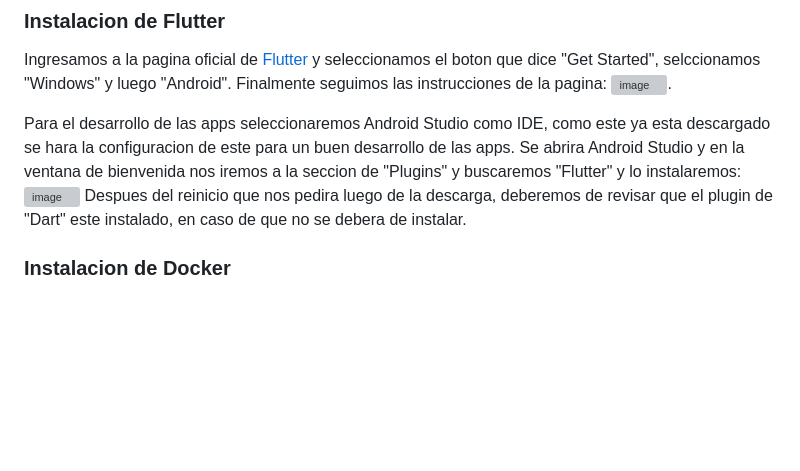
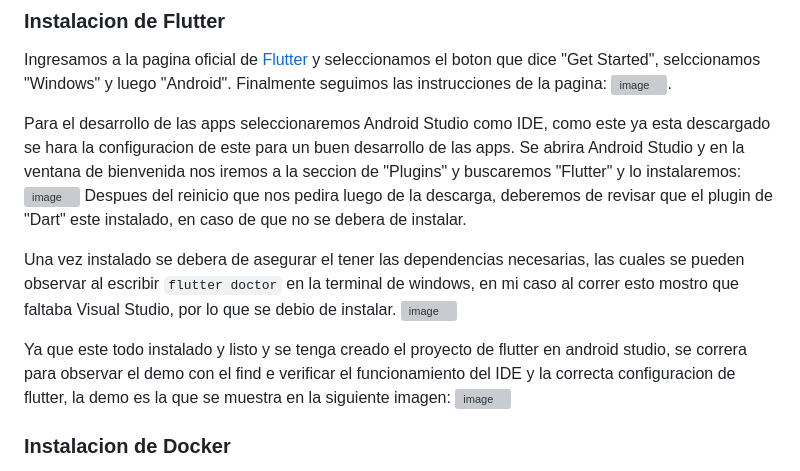
Before and after one commit to aztro09/DesarrolloDeAppsMoviles, a Markdown page: Practica1/README.md, the part around the change printed below. GitHub-like rendering; blank space fills up the shorter version; grey boxes are pictures that could not be loaded.

```diff
--- a/Practica1/README.md
+++ b/Practica1/README.md
@@ -24,6 +20,12 @@ Ingresamos a la pagina oficial de [Flutter](https://docs.flutter.dev/) y selecci
 Para el desarrollo de las apps seleccionaremos Android Studio como IDE, como este ya esta descargado se hara la configuracion de este para un buen desarrollo de las apps. Se abrira Android Studio y en la ventana de bienvenida nos iremos a la seccion de "Plugins" y buscaremos "Flutter" y lo instalaremos:
 <img width="989" height="254" alt="image" src="https://github.com/user-attachments/assets/11994394-2c32-4d4d-b77d-6efaeffe41f6" />
 Despues del reinicio que nos pedira luego de la descarga, deberemos de revisar que el plugin de "Dart" este instalado, en caso de que no se debera de instalar.
+
+Una vez instalado se debera de asegurar el tener las dependencias necesarias, las cuales se pueden observar al escribir `flutter doctor` en la terminal de windows, en mi caso al correr esto mostro que faltaba Visual Studio, por lo que se debio de instalar.
+<img width="1080" height="257" alt="image" src="https://github.com/user-attachments/assets/6a9bc1e3-df65-422e-bdd7-40896dfc63f4" />
+
+Ya que este todo instalado y listo y se tenga creado el proyecto de flutter en android studio, se correra para observar el demo con el find e verificar el funcionamiento del IDE y la correcta configuracion de flutter, la demo es la que se muestra en la siguiente imagen:
+<img width="602" height="713" alt="image" src="https://github.com/user-attachments/assets/6068b183-bcaf-4cdb-9beb-a99ed57e401c" />
 
 
 ### Instalacion de Docker
```
Also changed, not shown: other parts of Practica1/README.md (+0 -4 lines).
